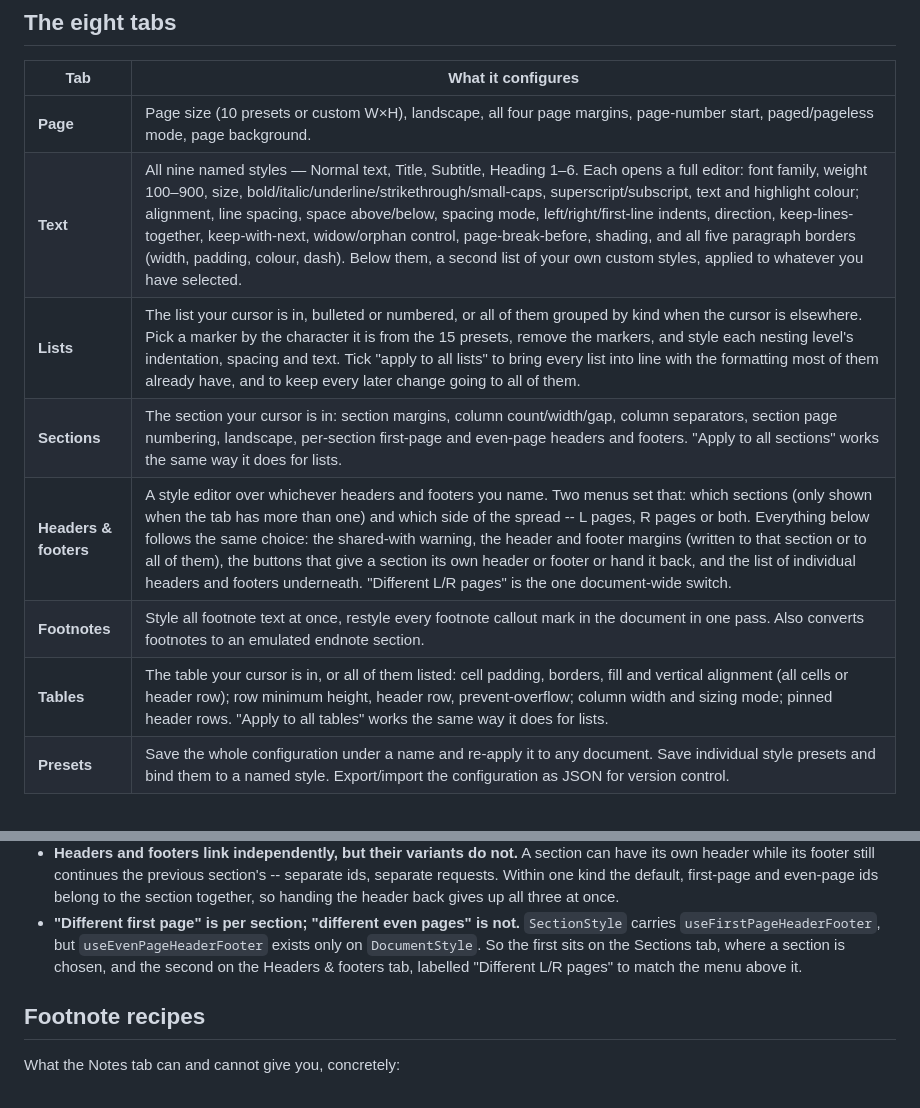
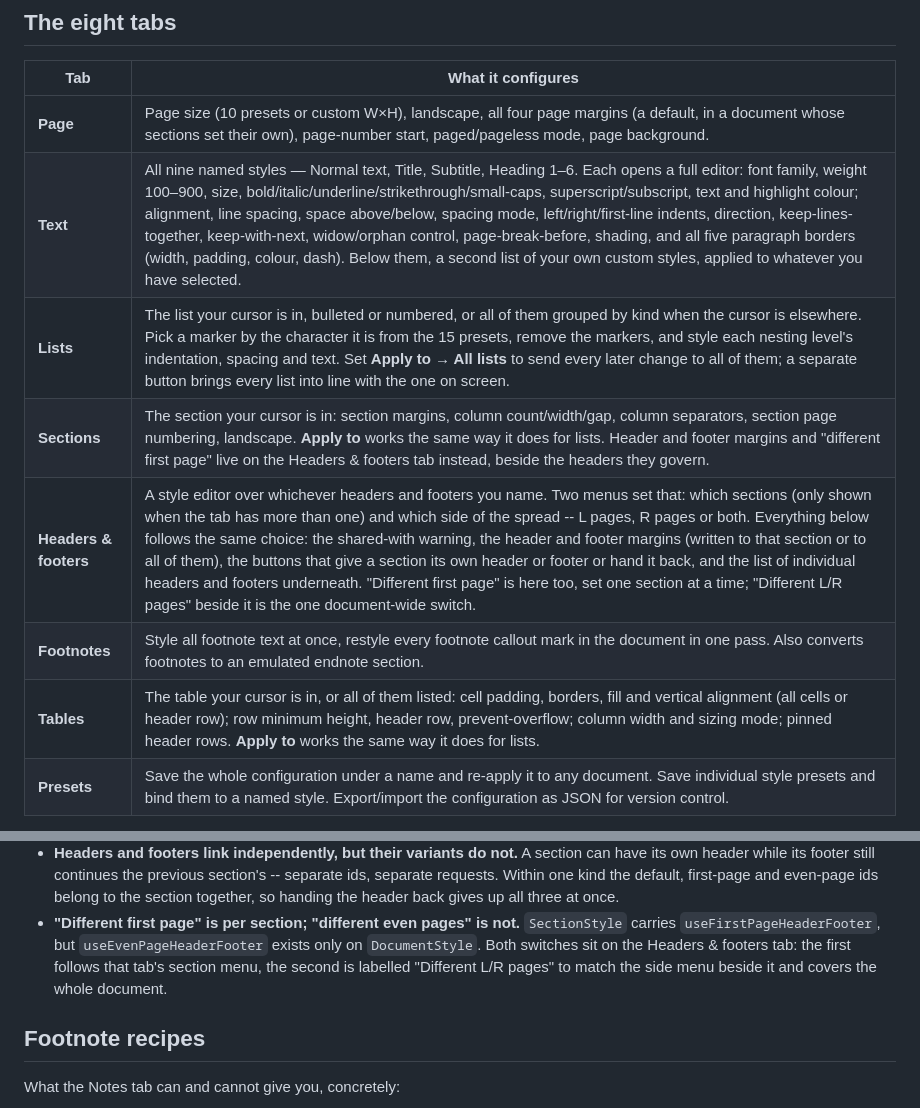
Before and after one commit to lukehutch/stylist, a Markdown page: README.md, 2 parts joined by grey strips. Rendered like a GitHub page.

Commit message:
README: the scope menus, and where the header switches live now

```diff
--- a/README.md
+++ b/README.md
@@ -119,13 +119,13 @@ forces everyone who has authorised the script to authorise it again.
 
 | Tab | What it configures |
 |---|---|
-| **Page** | Page size (10 presets or custom W×H), landscape, all four page margins, page-number start, paged/pageless mode, page background. |
+| **Page** | Page size (10 presets or custom W×H), landscape, all four page margins (a default, in a document whose sections set their own), page-number start, paged/pageless mode, page background. |
 | **Text** | All nine named styles — Normal text, Title, Subtitle, Heading 1–6. Each opens a full editor: font family, weight 100–900, size, bold/italic/underline/strikethrough/small-caps, superscript/subscript, text and highlight colour; alignment, line spacing, space above/below, spacing mode, left/right/first-line indents, direction, keep-lines-together, keep-with-next, widow/orphan control, page-break-before, shading, and all five paragraph borders (width, padding, colour, dash). Below them, a second list of your own custom styles, applied to whatever you have selected. |
-| **Lists** | The list your cursor is in, bulleted or numbered, or all of them grouped by kind when the cursor is elsewhere. Pick a marker by the character it is from the 15 presets, remove the markers, and style each nesting level's indentation, spacing and text. Tick "apply to all lists" to bring every list into line with the formatting most of them already have, and to keep every later change going to all of them. |
-| **Sections** | The section your cursor is in: section margins, column count/width/gap, column separators, section page numbering, landscape, per-section first-page and even-page headers and footers. "Apply to all sections" works the same way it does for lists. |
-| **Headers & footers** | A style editor over whichever headers and footers you name. Two menus set that: which sections (only shown when the tab has more than one) and which side of the spread -- L pages, R pages or both. Everything below follows the same choice: the shared-with warning, the header and footer margins (written to that section or to all of them), the buttons that give a section its own header or footer or hand it back, and the list of individual headers and footers underneath. "Different L/R pages" is the one document-wide switch. |
+| **Lists** | The list your cursor is in, bulleted or numbered, or all of them grouped by kind when the cursor is elsewhere. Pick a marker by the character it is from the 15 presets, remove the markers, and style each nesting level's indentation, spacing and text. Set **Apply to → All lists** to send every later change to all of them; a separate button brings every list into line with the one on screen. |
+| **Sections** | The section your cursor is in: section margins, column count/width/gap, column separators, section page numbering, landscape. **Apply to** works the same way it does for lists. Header and footer margins and "different first page" live on the Headers & footers tab instead, beside the headers they govern. |
+| **Headers & footers** | A style editor over whichever headers and footers you name. Two menus set that: which sections (only shown when the tab has more than one) and which side of the spread -- L pages, R pages or both. Everything below follows the same choice: the shared-with warning, the header and footer margins (written to that section or to all of them), the buttons that give a section its own header or footer or hand it back, and the list of individual headers and footers underneath. "Different first page" is here too, set one section at a time; "Different L/R pages" beside it is the one document-wide switch. |
 | **Footnotes** | Style all footnote text at once, restyle every footnote callout mark in the document in one pass. Also converts footnotes to an emulated endnote section. |
-| **Tables** | The table your cursor is in, or all of them listed: cell padding, borders, fill and vertical alignment (all cells or header row); row minimum height, header row, prevent-overflow; column width and sizing mode; pinned header rows. "Apply to all tables" works the same way it does for lists. |
+| **Tables** | The table your cursor is in, or all of them listed: cell padding, borders, fill and vertical alignment (all cells or header row); row minimum height, header row, prevent-overflow; column width and sizing mode; pinned header rows. **Apply to** works the same way it does for lists. |
 | **Presets** | Save the whole configuration under a name and re-apply it to any document. Save individual style presets and bind them to a named style. Export/import the configuration as JSON for version control. |
 
 Units are chosen once in the top bar and every dimension field re-renders in
@@ -232,9 +232,10 @@ each one where you would otherwise expect the control:
   handing the header back gives up all three at once.
 - **"Different first page" is per section; "different even pages" is not.**
   `SectionStyle` carries `useFirstPageHeaderFooter`, but `useEvenPageHeaderFooter`
-  exists only on `DocumentStyle`. So the first sits on the Sections tab, where a
-  section is chosen, and the second on the Headers & footers tab, labelled
-  "Different L/R pages" to match the menu above it.
+  exists only on `DocumentStyle`. Both switches sit on the Headers & footers
+  tab: the first follows that tab's section menu, the second is labelled
+  "Different L/R pages" to match the side menu beside it and covers the
+  whole document.
 
 ## Footnote recipes
 
```
